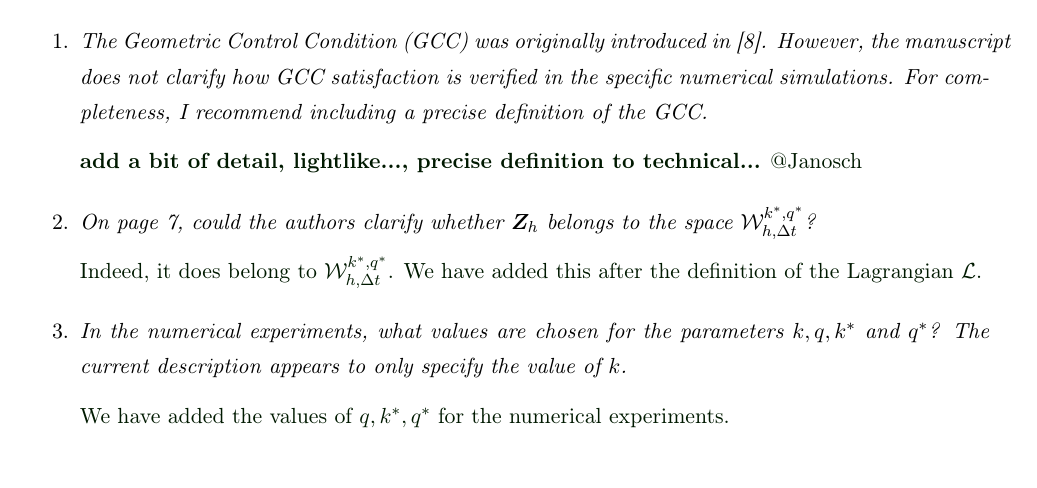
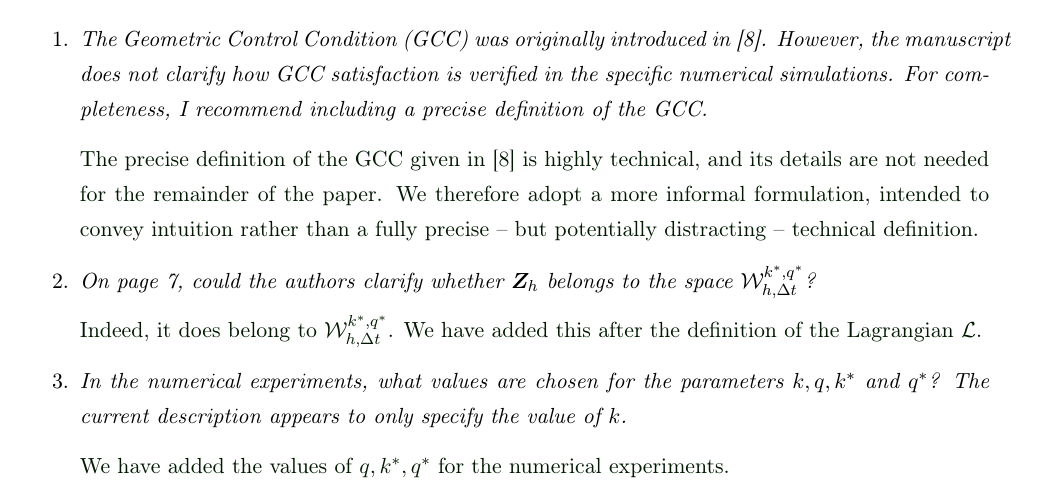
Before and after one commit to TimvanBeeck/waveUC_discCoefs, a LaTeX document (review/response/letter.tex): part of page 1 of 3, cut so that both start at the same text, the shorter picture padded with empty space. Compiled offline with pdfLaTeX.

Commit message:
GCC response

```diff
--- a/review/response/letter.tex
+++ b/review/response/letter.tex
@@ -137,7 +137,7 @@ First of all, thank you for considering our article "Variational data assimilati
   \item \emph{The Geometric Control Condition (GCC) was originally introduced in [8]. However, the
   manuscript does not clarify how GCC satisfaction is verified in the specific numerical
   simulations. For completeness, I recommend including a precise definition of the GCC.}
-  \reply{\textbf{add a bit of detail, lightlike..., precise definition to technical...} @Janosch}
+  \reply{The precise definition of the GCC given in [8] is highly technical, and its details are not needed for the remainder of the paper. We therefore adopt a more informal formulation, intended to convey intuition rather than a fully precise -- but potentially distracting -- technical definition.}
   \item \emph{On page 7, could the authors clarify whether $\bm{Z}_h$ belongs to the space $\mathcal{W}_{h, \Delta t}^{k^{\ast},q^{\ast}}$?}
   \reply{Indeed, it does belong to $\mathcal{W}_{h, \Delta t}^{k^{\ast},q^{\ast}}$. We have added this after the definition of the Lagrangian $\mathcal{L}$.}
   \item \emph{In the numerical experiments, what values are chosen for the parameters $k, q, k^{\ast}$ and
```
